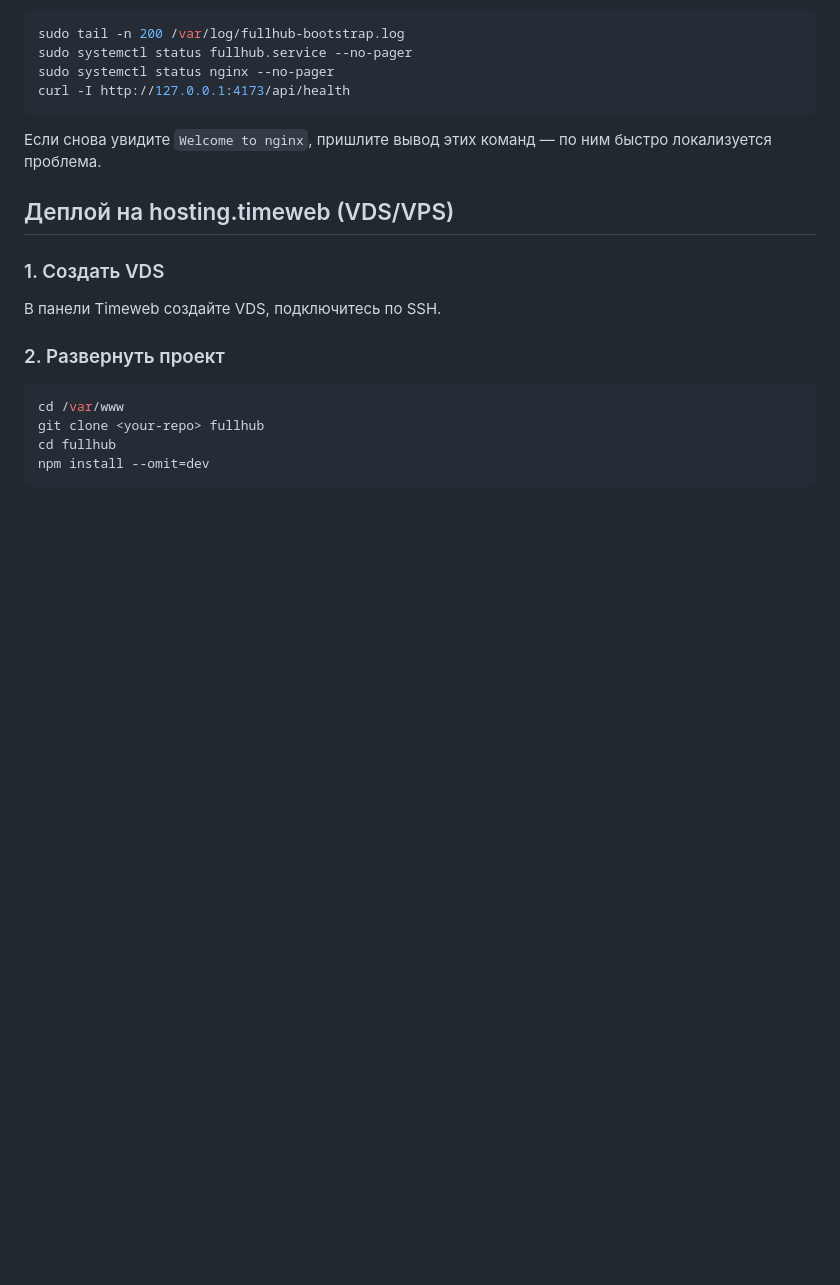
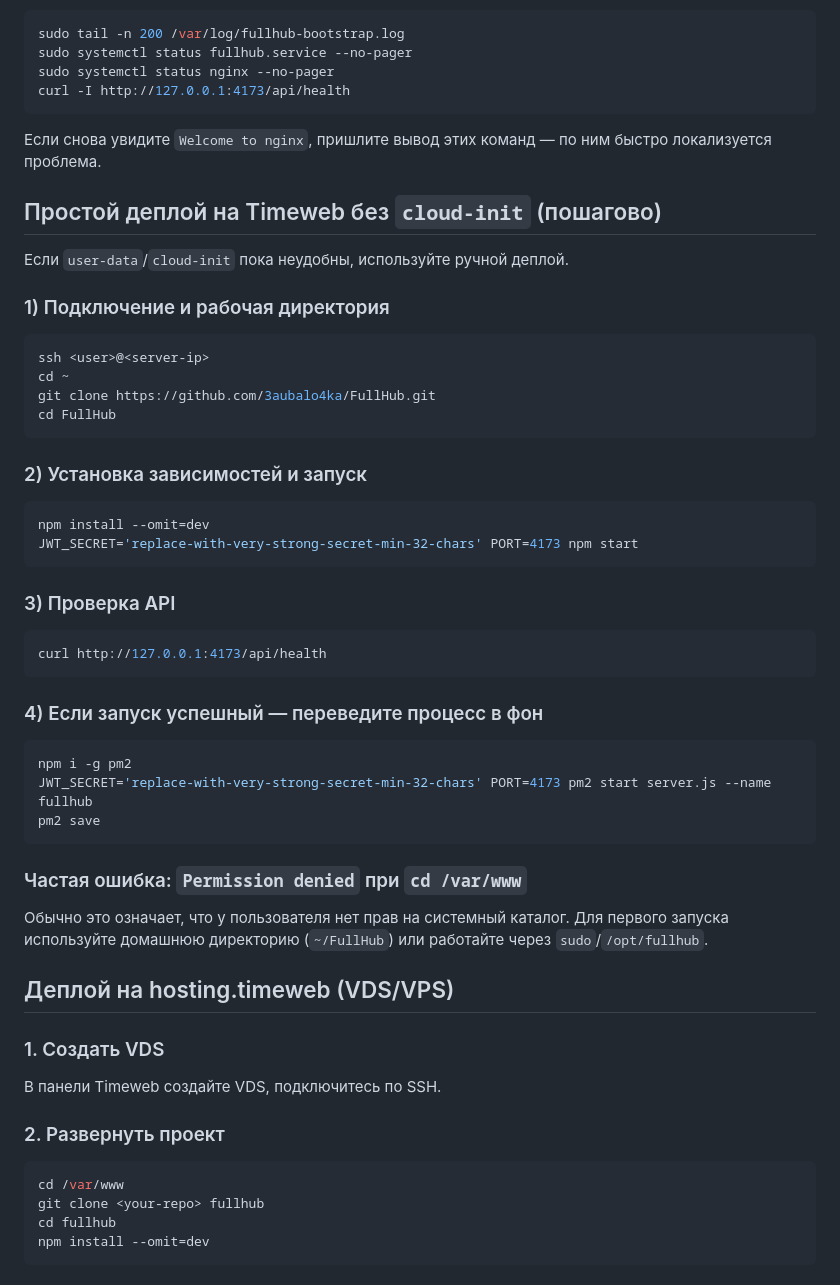
Before and after one commit to 3aubalo4ka/FullHub, a Markdown page: README.md, the part around the change. Drawn GitHub-style; blank space fills up the shorter version.

Commit message:
docs: add simple manual Timeweb deploy steps

````diff
--- a/README.md
+++ b/README.md
@@ -276,6 +276,39 @@ curl -I http://127.0.0.1:4173/api/health
 
 Если снова увидите `Welcome to nginx`, пришлите вывод этих команд — по ним быстро локализуется проблема.
 
+## Простой деплой на Timeweb без `cloud-init` (пошагово)
+
+Если `user-data`/`cloud-init` пока неудобны, используйте ручной деплой.
+
+### 1) Подключение и рабочая директория
+```bash
+ssh <user>@<server-ip>
+cd ~
+git clone https://github.com/3aubalo4ka/FullHub.git
+cd FullHub
+```
+
+### 2) Установка зависимостей и запуск
+```bash
+npm install --omit=dev
+JWT_SECRET='replace-with-very-strong-secret-min-32-chars' PORT=4173 npm start
+```
+
+### 3) Проверка API
+```bash
+curl http://127.0.0.1:4173/api/health
+```
+
+### 4) Если запуск успешный — переведите процесс в фон
+```bash
+npm i -g pm2
+JWT_SECRET='replace-with-very-strong-secret-min-32-chars' PORT=4173 pm2 start server.js --name fullhub
+pm2 save
+```
+
+### Частая ошибка: `Permission denied` при `cd /var/www`
+Обычно это означает, что у пользователя нет прав на системный каталог. Для первого запуска используйте домашнюю директорию (`~/FullHub`) или работайте через `sudo`/`/opt/fullhub`.
+
 ## Деплой на hosting.timeweb (VDS/VPS)
 
 ### 1. Создать VDS
````
